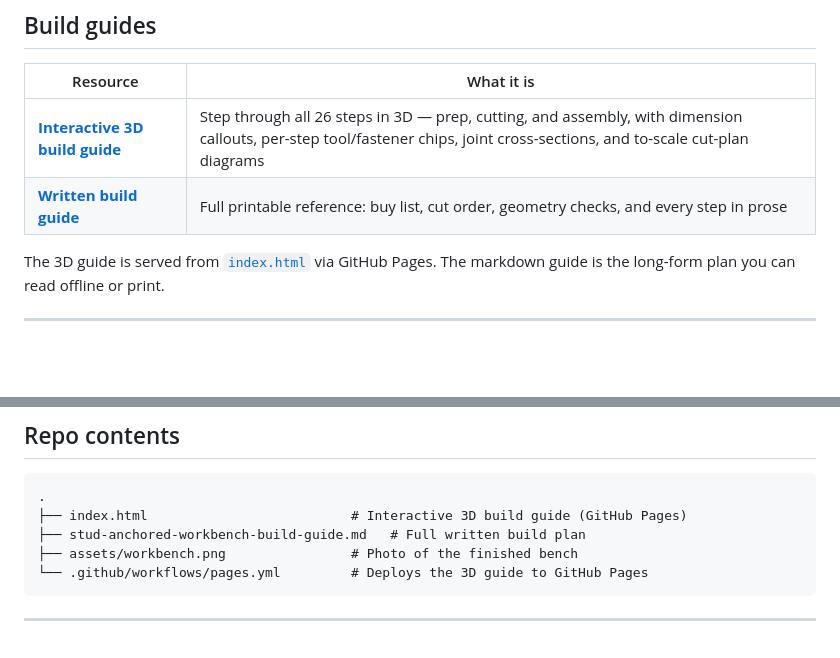
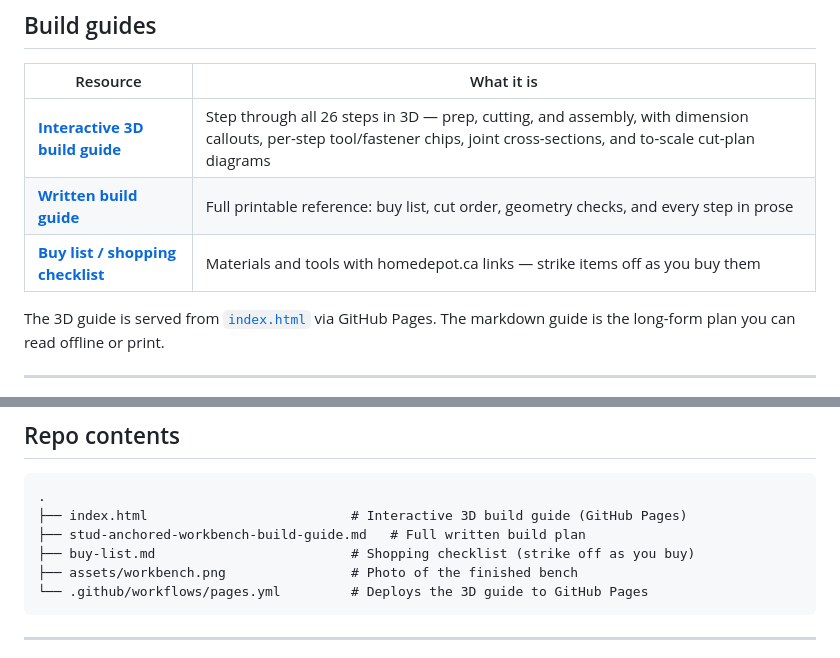
Before and after one commit to dpappo/workbench, a Markdown page: README.md, 2 parts joined by grey strips. Drawn GitHub-style; blank space fills up the shorter version.

Commit message:
Add buy-list.md shopping checklist; strike owned tools

````diff
--- a/README.md
+++ b/README.md
@@ -24,6 +24,7 @@ The bench bolts its back edge directly to your wall framing (the studs behind un
 |----------|------------|
 | **[Interactive 3D build guide](https://dpappo.github.io/workbench/)** | Step through all 26 steps in 3D — prep, cutting, and assembly, with dimension callouts, per-step tool/fastener chips, joint cross-sections, and to-scale cut-plan diagrams |
 | **[Written build guide](stud-anchored-workbench-build-guide.md)** | Full printable reference: buy list, cut order, geometry checks, and every step in prose |
+| **[Buy list / shopping checklist](buy-list.md)** | Materials and tools with homedepot.ca links — strike items off as you buy them |
 
 The 3D guide is served from [`index.html`](index.html) via GitHub Pages. The markdown guide is the long-form plan you can read offline or print.
 
@@ -48,6 +49,7 @@ Roughly **$172** for the bench itself, **~$216** with pegboard, plus a **$49** K
 .
 ├── index.html                          # Interactive 3D build guide (GitHub Pages)
 ├── stud-anchored-workbench-build-guide.md   # Full written build plan
+├── buy-list.md                         # Shopping checklist (strike off as you buy)
 ├── assets/workbench.png                # Photo of the finished bench
 └── .github/workflows/pages.yml         # Deploys the 3D guide to GitHub Pages
 ```
````
Also changed, not shown: buy-list.md (added, +47 -0 lines).
